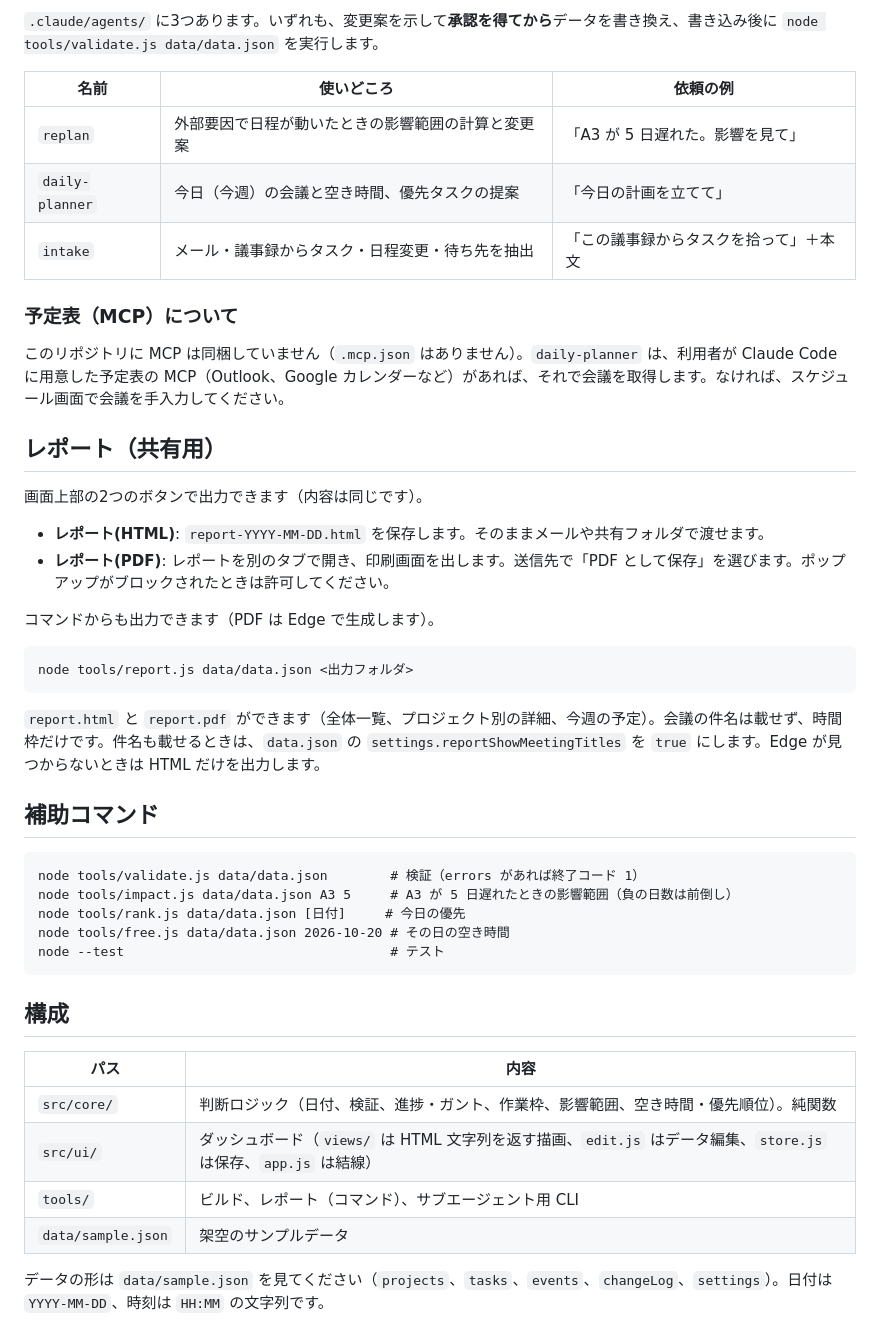
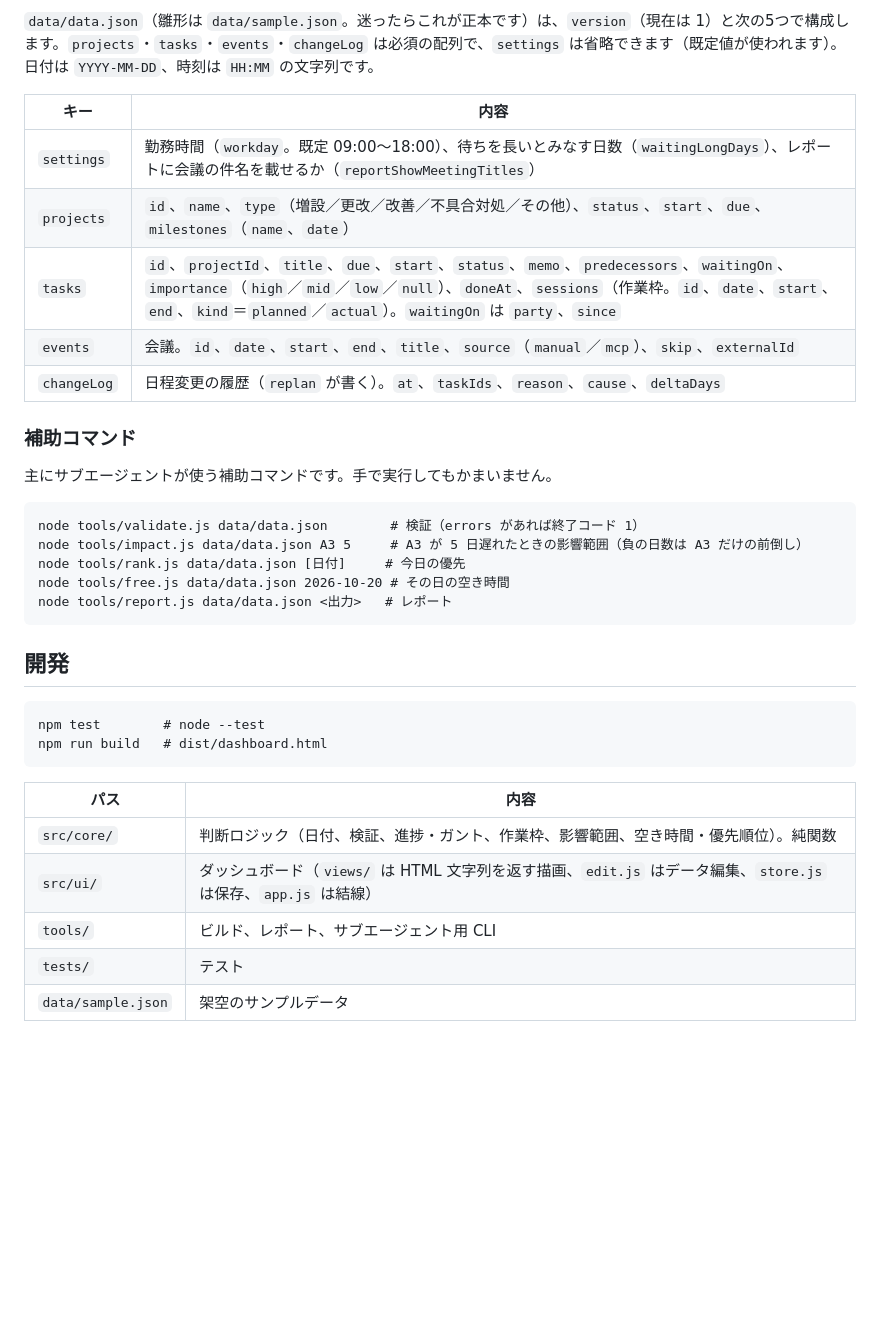
Before and after one commit to asama0101/pj-lens, a Markdown page: README.md, the part around one of its changes. Drawn GitHub-style; blank space fills up the shorter version.

````diff
--- a/README.md
+++ b/README.md
@@ -66,48 +118,37 @@
 
-`.claude/agents/` に3つあります。いずれも、変更案を示して**承認を得てから**データを書き換え、書き込み後に `node tools/validate.js data/data.json` を実行します。
+`data/data.json`（雛形は `data/sample.json`。迷ったらこれが正本です）は、`version`（現在は 1）と次の5つで構成します。`projects`・`tasks`・`events`・`changeLog` は必須の配列で、`settings` は省略できます（既定値が使われます）。日付は `YYYY-MM-DD`、時刻は `HH:MM` の文字列です。
 
-| 名前 | 使いどころ | 依頼の例 |
-|---|---|---|
-| `replan` | 外部要因で日程が動いたときの影響範囲の計算と変更案 | 「A3 が 5 日遅れた。影響を見て」 |
-| `daily-planner` | 今日（今週）の会議と空き時間、優先タスクの提案 | 「今日の計画を立てて」 |
-| `intake` | メール・議事録からタスク・日程変更・待ち先を抽出 | 「この議事録からタスクを拾って」＋本文 |
+| キー | 内容 |
+|---|---|
+| `settings` | 勤務時間（`workday`。既定 09:00〜18:00）、待ちを長いとみなす日数（`waitingLongDays`）、レポートに会議の件名を載せるか（`reportShowMeetingTitles`） |
+| `projects` | `id`、`name`、`type`（増設／更改／改善／不具合対処／その他）、`status`、`start`、`due`、`milestones`（`name`、`date`） |
+| `tasks` | `id`、`projectId`、`title`、`due`、`start`、`status`、`memo`、`predecessors`、`waitingOn`、`importance`（`high`／`mid`／`low`／`null`）、`doneAt`、`sessions`（作業枠。`id`、`date`、`start`、`end`、`kind`＝`planned`／`actual`）。`waitingOn` は `party`、`since` |
+| `events` | 会議。`id`、`date`、`start`、`end`、`title`、`source`（`manual`／`mcp`）、`skip`、`externalId` |
+| `changeLog` | 日程変更の履歴（`replan` が書く）。`at`、`taskIds`、`reason`、`cause`、`deltaDays` |
 
-### 予定表（MCP）について
+### 補助コマンド
 
-このリポジトリに MCP は同梱していません（`.mcp.json` はありません）。`daily-planner` は、利用者が Claude Code に用意した予定表の MCP（Outlook、Google カレンダーなど）があれば、それで会議を取得します。なければ、スケジュール画面で会議を手入力してください。
-
-## レポート（共有用）
-
-画面上部の2つのボタンで出力できます（内容は同じです）。
-
-- **レポート(HTML)**: `report-YYYY-MM-DD.html` を保存します。そのままメールや共有フォルダで渡せます。
-- **レポート(PDF)**: レポートを別のタブで開き、印刷画面を出します。送信先で「PDF として保存」を選びます。ポップアップがブロックされたときは許可してください。
-
-コマンドからも出力できます（PDF は Edge で生成します）。
-
-```
-node tools/report.js data/data.json <出力フォルダ>
-```
-
-`report.html` と `report.pdf` ができます（全体一覧、プロジェクト別の詳細、今週の予定）。会議の件名は載せず、時間枠だけです。件名も載せるときは、`data.json` の `settings.reportShowMeetingTitles` を `true` にします。Edge が見つからないときは HTML だけを出力します。
-
-## 補助コマンド
+主にサブエージェントが使う補助コマンドです。手で実行してもかまいません。
 
 ```
 node tools/validate.js data/data.json        # 検証（errors があれば終了コード 1）
-node tools/impact.js data/data.json A3 5     # A3 が 5 日遅れたときの影響範囲（負の日数は前倒し）
+node tools/impact.js data/data.json A3 5     # A3 が 5 日遅れたときの影響範囲（負の日数は A3 だけの前倒し）
 node tools/rank.js data/data.json [日付]     # 今日の優先
 node tools/free.js data/data.json 2026-10-20 # その日の空き時間
-node --test                                  # テスト
+node tools/report.js data/data.json <出力>   # レポート
 ```
 
-## 構成
+## 開発
+
+```
+npm test        # node --test
+npm run build   # dist/dashboard.html
+```
 
 | パス | 内容 |
 |---|---|
 | `src/core/` | 判断ロジック（日付、検証、進捗・ガント、作業枠、影響範囲、空き時間・優先順位）。純関数 |
 | `src/ui/` | ダッシュボード（`views/` は HTML 文字列を返す描画、`edit.js` はデータ編集、`store.js` は保存、`app.js` は結線） |
-| `tools/` | ビルド、レポート（コマンド）、サブエージェント用 CLI |
+| `tools/` | ビルド、レポート、サブエージェント用 CLI |
+| `tests/` | テスト |
 | `data/sample.json` | 架空のサンプルデータ |
-
-データの形は `data/sample.json` を見てください（`projects`、`tasks`、`events`、`changeLog`、`settings`）。日付は `YYYY-MM-DD`、時刻は `HH:MM` の文字列です。
````
Also changed, not shown: other parts of README.md (+73 -21 lines).
